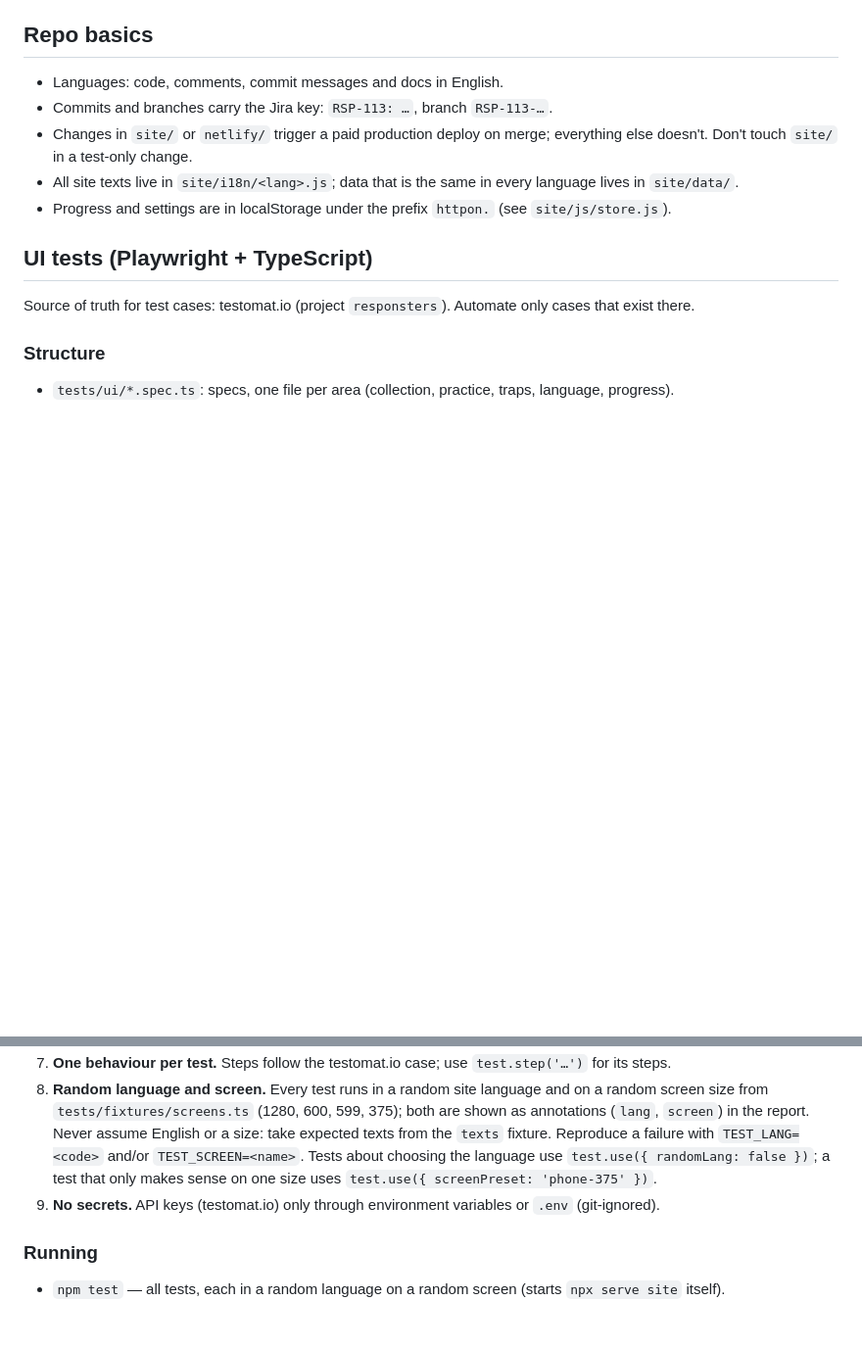
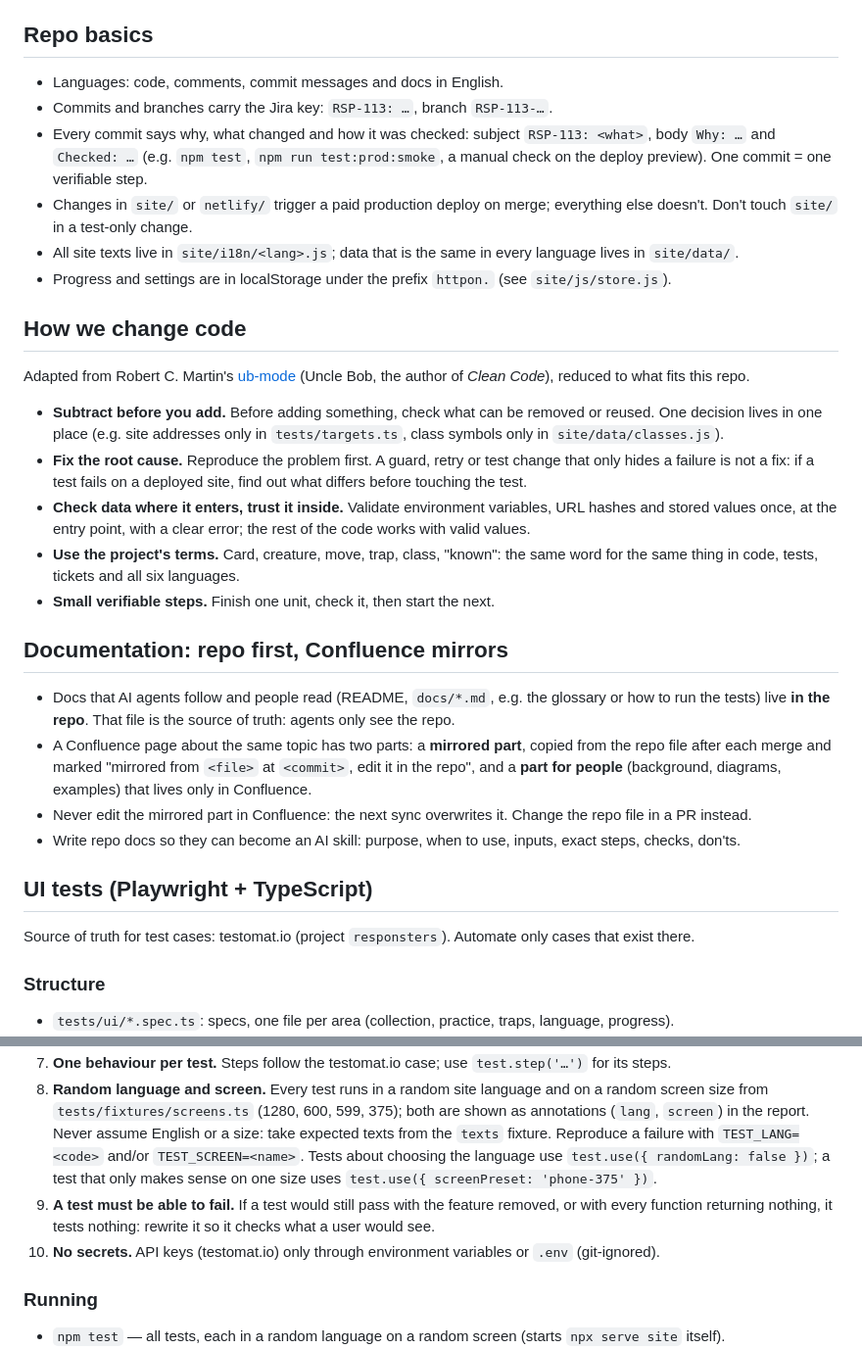
Before and after one commit to nybormary/responsters, a Markdown page: .github/copilot-instructions.md, 2 parts joined by grey strips. Shown at 98% size. Rendered like a GitHub page; blank space fills up the shorter version.

Commit message:
RSP-128: coding rules adapted from Uncle Bob's ub-mode
Why: one shared set of rules for Claude and Copilot (root causes, small verifiable steps, tests that can fail).

Checked: rules read against our flow; no code change.

```diff
--- a/.github/copilot-instructions.md
+++ b/.github/copilot-instructions.md
@@ -5,9 +5,25 @@ Responsters is a static site (`site/`, no build step) for learning HTTP status c
 ## Repo basics
 - Languages: code, comments, commit messages and docs in English.
 - Commits and branches carry the Jira key: `RSP-113: …`, branch `RSP-113-…`.
+- Every commit says why, what changed and how it was checked: subject `RSP-113: <what>`, body `Why: …` and `Checked: …` (e.g. `npm test`, `npm run test:prod:smoke`, a manual check on the deploy preview). One commit = one verifiable step.
 - Changes in `site/` or `netlify/` trigger a paid production deploy on merge; everything else doesn't. Don't touch `site/` in a test-only change.
 - All site texts live in `site/i18n/<lang>.js`; data that is the same in every language lives in `site/data/`.
 - Progress and settings are in localStorage under the prefix `httpon.` (see `site/js/store.js`).
+
+## How we change code
+Adapted from Robert C. Martin's [ub-mode](https://github.com/unclebob/ub-mode) (Uncle Bob, the author of *Clean Code*), reduced to what fits this repo.
+
+- **Subtract before you add.** Before adding something, check what can be removed or reused. One decision lives in one place (e.g. site addresses only in `tests/targets.ts`, class symbols only in `site/data/classes.js`).
+- **Fix the root cause.** Reproduce the problem first. A guard, retry or test change that only hides a failure is not a fix: if a test fails on a deployed site, find out what differs before touching the test.
+- **Check data where it enters, trust it inside.** Validate environment variables, URL hashes and stored values once, at the entry point, with a clear error; the rest of the code works with valid values.
+- **Use the project's terms.** Card, creature, move, trap, class, "known": the same word for the same thing in code, tests, tickets and all six languages.
+- **Small verifiable steps.** Finish one unit, check it, then start the next.
+
+## Documentation: repo first, Confluence mirrors
+- Docs that AI agents follow and people read (README, `docs/*.md`, e.g. the glossary or how to run the tests) live **in the repo**. That file is the source of truth: agents only see the repo.
+- A Confluence page about the same topic has two parts: a **mirrored part**, copied from the repo file after each merge and marked "mirrored from `<file>` at `<commit>`, edit it in the repo", and a **part for people** (background, diagrams, examples) that lives only in Confluence.
+- Never edit the mirrored part in Confluence: the next sync overwrites it. Change the repo file in a PR instead.
+- Write repo docs so they can become an AI skill: purpose, when to use, inputs, exact steps, checks, don'ts.
 
 ## UI tests (Playwright + TypeScript)
 Source of truth for test cases: testomat.io (project `responsters`). Automate only cases that exist there.
@@ -28,7 +44,8 @@ Source of truth for test cases: testomat.io (project `responsters`). Automate on
 6. **Waiting.** Use web-first assertions (`await expect(locator).toBeVisible()`). No `waitForTimeout`, no fixed sleeps.
 7. **One behaviour per test.** Steps follow the testomat.io case; use `test.step('…')` for its steps.
 8. **Random language and screen.** Every test runs in a random site language and on a random screen size from `tests/fixtures/screens.ts` (1280, 600, 599, 375); both are shown as annotations (`lang`, `screen`) in the report. Never assume English or a size: take expected texts from the `texts` fixture. Reproduce a failure with `TEST_LANG=<code>` and/or `TEST_SCREEN=<name>`. Tests about choosing the language use `test.use({ randomLang: false })`; a test that only makes sense on one size uses `test.use({ screenPreset: 'phone-375' })`.
-9. **No secrets.** API keys (testomat.io) only through environment variables or `.env` (git-ignored).
+9. **A test must be able to fail.** If a test would still pass with the feature removed, or with every function returning nothing, it tests nothing: rewrite it so it checks what a user would see.
+10. **No secrets.** API keys (testomat.io) only through environment variables or `.env` (git-ignored).
 
 ### Running
 - `npm test` — all tests, each in a random language on a random screen (starts `npx serve site` itself).
```
